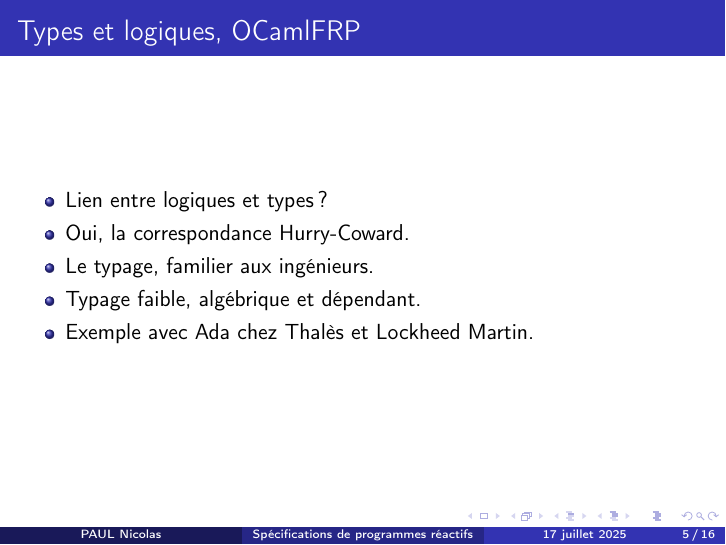
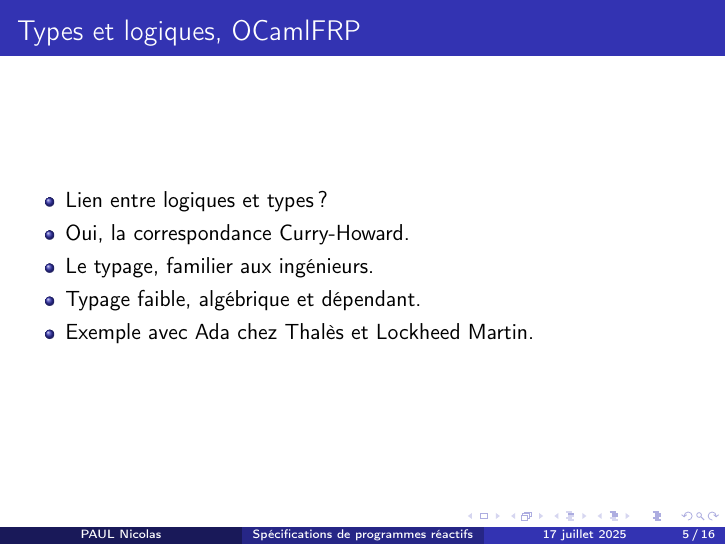
Before and after one commit to ncs-pl/www, LaTeX slides (me_lmv.tex): page 5 of 16. Compiled offline with pdfLaTeX.

Commit message:
Curry-Howard!!!!!

```diff
--- a/me_lmv.tex
+++ b/me_lmv.tex
@@ -102,7 +102,7 @@
 
 \begin{itemize}
 \item Lien entre logiques et types ?
-\item Oui, la correspondance Hurry-Coward.
+\item Oui, la correspondance Curry-Howard.
 \item Le typage, familier aux ingénieurs.
 \item Typage faible, algébrique et dépendant.
 \item Exemple avec Ada chez Thalès et Lockheed
```
Also changed, not shown: me_lmv.pdf.
